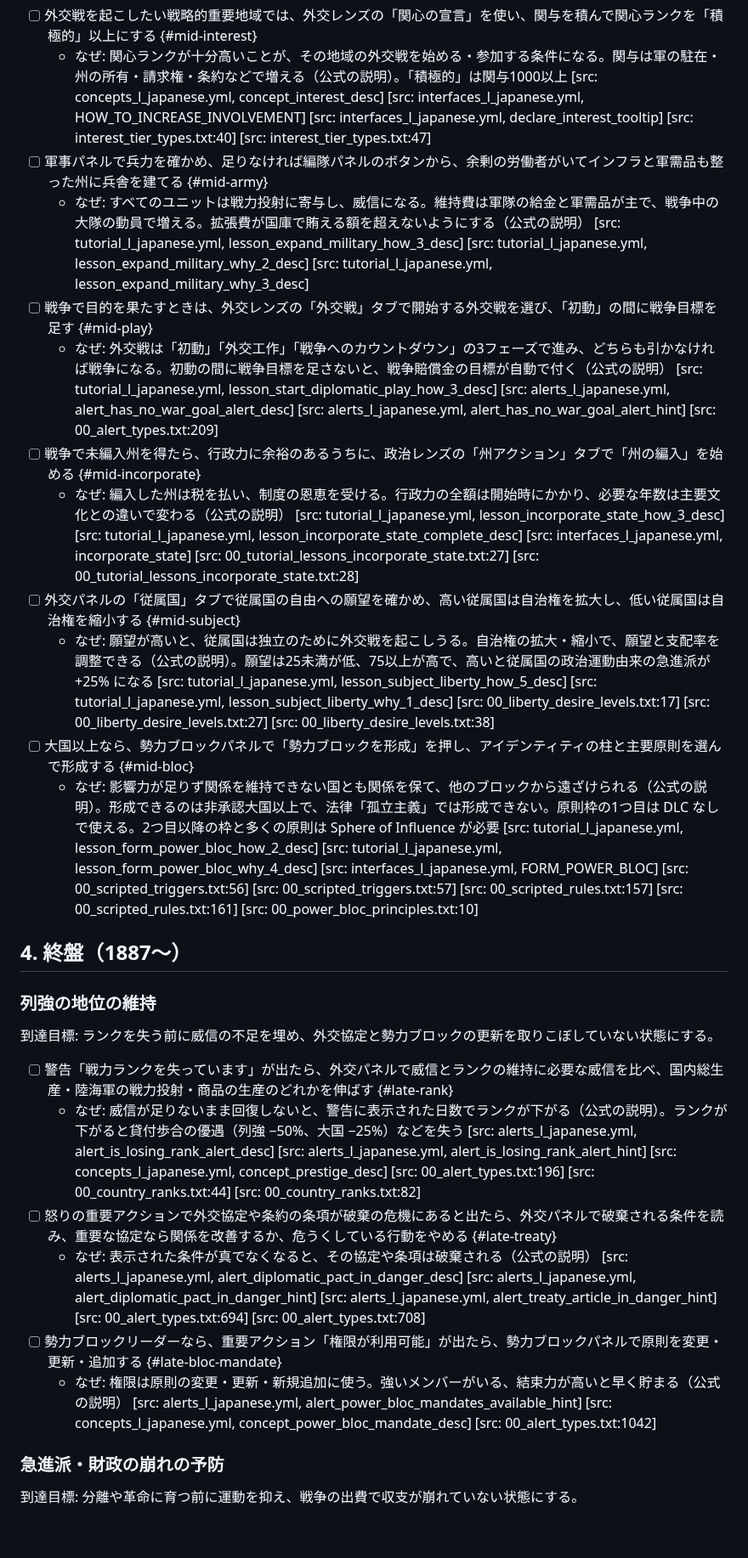
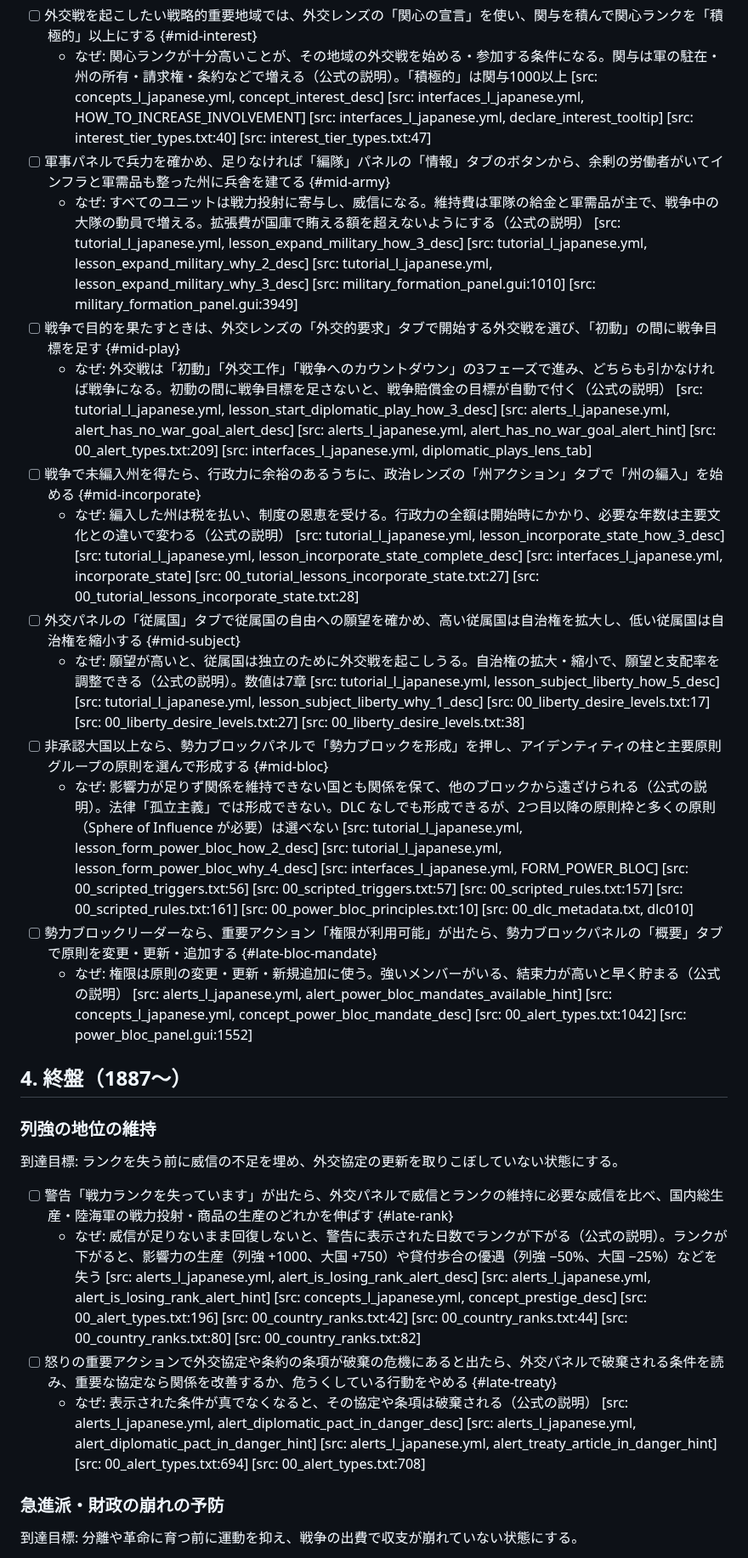
Before and after one commit to ramdamain-commits/paradox-game-guides, a Markdown page: vic3/vic3-play-checklist.md, the part around one of its changes. Shown at 85% size. Drawn GitHub-style; blank space fills up the shorter version.

```diff
--- a/vic3/vic3-play-checklist.md
+++ b/vic3/vic3-play-checklist.md
@@ -118,29 +118,29 @@
 
 - [ ] 外交戦を起こしたい戦略的重要地域では、外交レンズの「関心の宣言」を使い、関与を積んで関心ランクを「積極的」以上にする {#mid-interest}
   - なぜ: 関心ランクが十分高いことが、その地域の外交戦を始める・参加する条件になる。関与は軍の駐在・州の所有・請求権・条約などで増える（公式の説明）。「積極的」は関与1000以上 [src: concepts_l_japanese.yml, concept_interest_desc] [src: interfaces_l_japanese.yml, HOW_TO_INCREASE_INVOLVEMENT] [src: interfaces_l_japanese.yml, declare_interest_tooltip] [src: interest_tier_types.txt:40] [src: interest_tier_types.txt:47]
-- [ ] 軍事パネルで兵力を確かめ、足りなければ編隊パネルのボタンから、余剰の労働者がいてインフラと軍需品も整った州に兵舎を建てる {#mid-army}
-  - なぜ: すべてのユニットは戦力投射に寄与し、威信になる。維持費は軍隊の給金と軍需品が主で、戦争中の大隊の動員で増える。拡張費が国庫で賄える額を超えないようにする（公式の説明） [src: tutorial_l_japanese.yml, lesson_expand_military_how_3_desc] [src: tutorial_l_japanese.yml, lesson_expand_military_why_2_desc] [src: tutorial_l_japanese.yml, lesson_expand_military_why_3_desc]
-- [ ] 戦争で目的を果たすときは、外交レンズの「外交戦」タブで開始する外交戦を選び、「初動」の間に戦争目標を足す {#mid-play}
-  - なぜ: 外交戦は「初動」「外交工作」「戦争へのカウントダウン」の3フェーズで進み、どちらも引かなければ戦争になる。初動の間に戦争目標を足さないと、戦争賠償金の目標が自動で付く（公式の説明） [src: tutorial_l_japanese.yml, lesson_start_diplomatic_play_how_3_desc] [src: alerts_l_japanese.yml, alert_has_no_war_goal_alert_desc] [src: alerts_l_japanese.yml, alert_has_no_war_goal_alert_hint] [src: 00_alert_types.txt:209]
+- [ ] 軍事パネルで兵力を確かめ、足りなければ「編隊」パネルの「情報」タブのボタンから、余剰の労働者がいてインフラと軍需品も整った州に兵舎を建てる {#mid-army}
+  - なぜ: すべてのユニットは戦力投射に寄与し、威信になる。維持費は軍隊の給金と軍需品が主で、戦争中の大隊の動員で増える。拡張費が国庫で賄える額を超えないようにする（公式の説明） [src: tutorial_l_japanese.yml, lesson_expand_military_how_3_desc] [src: tutorial_l_japanese.yml, lesson_expand_military_why_2_desc] [src: tutorial_l_japanese.yml, lesson_expand_military_why_3_desc] [src: military_formation_panel.gui:1010] [src: military_formation_panel.gui:3949]
+- [ ] 戦争で目的を果たすときは、外交レンズの「外交的要求」タブで開始する外交戦を選び、「初動」の間に戦争目標を足す {#mid-play}
+  - なぜ: 外交戦は「初動」「外交工作」「戦争へのカウントダウン」の3フェーズで進み、どちらも引かなければ戦争になる。初動の間に戦争目標を足さないと、戦争賠償金の目標が自動で付く（公式の説明） [src: tutorial_l_japanese.yml, lesson_start_diplomatic_play_how_3_desc] [src: alerts_l_japanese.yml, alert_has_no_war_goal_alert_desc] [src: alerts_l_japanese.yml, alert_has_no_war_goal_alert_hint] [src: 00_alert_types.txt:209] [src: interfaces_l_japanese.yml, diplomatic_plays_lens_tab]
 - [ ] 戦争で未編入州を得たら、行政力に余裕のあるうちに、政治レンズの「州アクション」タブで「州の編入」を始める {#mid-incorporate}
   - なぜ: 編入した州は税を払い、制度の恩恵を受ける。行政力の全額は開始時にかかり、必要な年数は主要文化との違いで変わる（公式の説明） [src: tutorial_l_japanese.yml, lesson_incorporate_state_how_3_desc] [src: tutorial_l_japanese.yml, lesson_incorporate_state_complete_desc] [src: interfaces_l_japanese.yml, incorporate_state] [src: 00_tutorial_lessons_incorporate_state.txt:27] [src: 00_tutorial_lessons_incorporate_state.txt:28]
 - [ ] 外交パネルの「従属国」タブで従属国の自由への願望を確かめ、高い従属国は自治権を拡大し、低い従属国は自治権を縮小する {#mid-subject}
-  - なぜ: 願望が高いと、従属国は独立のために外交戦を起こしうる。自治権の拡大・縮小で、願望と支配率を調整できる（公式の説明）。願望は25未満が低、75以上が高で、高いと従属国の政治運動由来の急進派が +25% になる [src: tutorial_l_japanese.yml, lesson_subject_liberty_how_5_desc] [src: tutorial_l_japanese.yml, lesson_subject_liberty_why_1_desc] [src: 00_liberty_desire_levels.txt:17] [src: 00_liberty_desire_levels.txt:27] [src: 00_liberty_desire_levels.txt:38]
-- [ ] 大国以上なら、勢力ブロックパネルで「勢力ブロックを形成」を押し、アイデンティティの柱と主要原則を選んで形成する {#mid-bloc}
-  - なぜ: 影響力が足りず関係を維持できない国とも関係を保て、他のブロックから遠ざけられる（公式の説明）。形成できるのは非承認大国以上で、法律「孤立主義」では形成できない。原則枠の1つ目は DLC なしで使える。2つ目以降の枠と多くの原則は Sphere of Influence が必要 [src: tutorial_l_japanese.yml, lesson_form_power_bloc_how_2_desc] [src: tutorial_l_japanese.yml, lesson_form_power_bloc_why_4_desc] [src: interfaces_l_japanese.yml, FORM_POWER_BLOC] [src: 00_scripted_triggers.txt:56] [src: 00_scripted_triggers.txt:57] [src: 00_scripted_rules.txt:157] [src: 00_scripted_rules.txt:161] [src: 00_power_bloc_principles.txt:10]
+  - なぜ: 願望が高いと、従属国は独立のために外交戦を起こしうる。自治権の拡大・縮小で、願望と支配率を調整できる（公式の説明）。数値は7章 [src: tutorial_l_japanese.yml, lesson_subject_liberty_how_5_desc] [src: tutorial_l_japanese.yml, lesson_subject_liberty_why_1_desc] [src: 00_liberty_desire_levels.txt:17] [src: 00_liberty_desire_levels.txt:27] [src: 00_liberty_desire_levels.txt:38]
+- [ ] 非承認大国以上なら、勢力ブロックパネルで「勢力ブロックを形成」を押し、アイデンティティの柱と主要原則グループの原則を選んで形成する {#mid-bloc}
+  - なぜ: 影響力が足りず関係を維持できない国とも関係を保て、他のブロックから遠ざけられる（公式の説明）。法律「孤立主義」では形成できない。DLC なしでも形成できるが、2つ目以降の原則枠と多くの原則（Sphere of Influence が必要）は選べない [src: tutorial_l_japanese.yml, lesson_form_power_bloc_how_2_desc] [src: tutorial_l_japanese.yml, lesson_form_power_bloc_why_4_desc] [src: interfaces_l_japanese.yml, FORM_POWER_BLOC] [src: 00_scripted_triggers.txt:56] [src: 00_scripted_triggers.txt:57] [src: 00_scripted_rules.txt:157] [src: 00_scripted_rules.txt:161] [src: 00_power_bloc_principles.txt:10] [src: 00_dlc_metadata.txt, dlc010]
+- [ ] 勢力ブロックリーダーなら、重要アクション「権限が利用可能」が出たら、勢力ブロックパネルの「概要」タブで原則を変更・更新・追加する {#late-bloc-mandate}
+  - なぜ: 権限は原則の変更・更新・新規追加に使う。強いメンバーがいる、結束力が高いと早く貯まる（公式の説明） [src: alerts_l_japanese.yml, alert_power_bloc_mandates_available_hint] [src: concepts_l_japanese.yml, concept_power_bloc_mandate_desc] [src: 00_alert_types.txt:1042] [src: power_bloc_panel.gui:1552]
 
 ## 4. 終盤（1887〜）
 
 ### 列強の地位の維持
 
-到達目標: ランクを失う前に威信の不足を埋め、外交協定と勢力ブロックの更新を取りこぼしていない状態にする。
+到達目標: ランクを失う前に威信の不足を埋め、外交協定の更新を取りこぼしていない状態にする。
 
 - [ ] 警告「戦力ランクを失っています」が出たら、外交パネルで威信とランクの維持に必要な威信を比べ、国内総生産・陸海軍の戦力投射・商品の生産のどれかを伸ばす {#late-rank}
-  - なぜ: 威信が足りないまま回復しないと、警告に表示された日数でランクが下がる（公式の説明）。ランクが下がると貸付歩合の優遇（列強 −50%、大国 −25%）などを失う [src: alerts_l_japanese.yml, alert_is_losing_rank_alert_desc] [src: alerts_l_japanese.yml, alert_is_losing_rank_alert_hint] [src: concepts_l_japanese.yml, concept_prestige_desc] [src: 00_alert_types.txt:196] [src: 00_country_ranks.txt:44] [src: 00_country_ranks.txt:82]
+  - なぜ: 威信が足りないまま回復しないと、警告に表示された日数でランクが下がる（公式の説明）。ランクが下がると、影響力の生産（列強 +1000、大国 +750）や貸付歩合の優遇（列強 −50%、大国 −25%）などを失う [src: alerts_l_japanese.yml, alert_is_losing_rank_alert_desc] [src: alerts_l_japanese.yml, alert_is_losing_rank_alert_hint] [src: concepts_l_japanese.yml, concept_prestige_desc] [src: 00_alert_types.txt:196] [src: 00_country_ranks.txt:42] [src: 00_country_ranks.txt:44] [src: 00_country_ranks.txt:80] [src: 00_country_ranks.txt:82]
 - [ ] 怒りの重要アクションで外交協定や条約の条項が破棄の危機にあると出たら、外交パネルで破棄される条件を読み、重要な協定なら関係を改善するか、危うくしている行動をやめる {#late-treaty}
   - なぜ: 表示された条件が真でなくなると、その協定や条項は破棄される（公式の説明） [src: alerts_l_japanese.yml, alert_diplomatic_pact_in_danger_desc] [src: alerts_l_japanese.yml, alert_diplomatic_pact_in_danger_hint] [src: alerts_l_japanese.yml, alert_treaty_article_in_danger_hint] [src: 00_alert_types.txt:694] [src: 00_alert_types.txt:708]
-- [ ] 勢力ブロックリーダーなら、重要アクション「権限が利用可能」が出たら、勢力ブロックパネルで原則を変更・更新・追加する {#late-bloc-mandate}
-  - なぜ: 権限は原則の変更・更新・新規追加に使う。強いメンバーがいる、結束力が高いと早く貯まる（公式の説明） [src: alerts_l_japanese.yml, alert_power_bloc_mandates_available_hint] [src: concepts_l_japanese.yml, concept_power_bloc_mandate_desc] [src: 00_alert_types.txt:1042]
 
 ### 急進派・財政の崩れの予防
 
```
Also changed, not shown: other parts of vic3/vic3-play-checklist.md (+80 -71 lines), vic3/localization-reference.md (+17 -11 lines).
